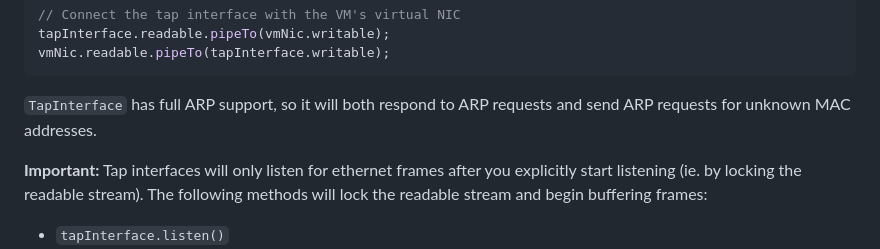
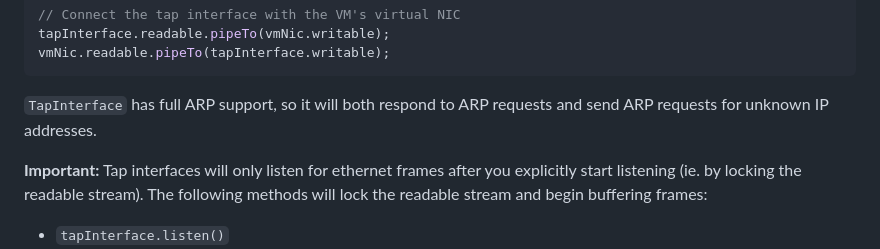
Before and after one commit to chipmk/tcpip.js, a Markdown page: README.md, the part around the change. Rendered like a GitHub page.

Commit message:
docs: correct tap arp explanation

````diff
--- a/README.md
+++ b/README.md
@@ -293,7 +293,7 @@ tapInterface.readable.pipeTo(vmNic.writable);
 vmNic.readable.pipeTo(tapInterface.writable);
 ```
 
-`TapInterface` has full ARP support, so it will both respond to ARP requests and send ARP requests for unknown MAC addresses.
+`TapInterface` has full ARP support, so it will both respond to ARP requests and send ARP requests for unknown IP addresses.
 
 **Important:** Tap interfaces will only listen for ethernet frames after you explicitly start listening (ie. by locking the readable stream). The following methods will lock the readable stream and begin buffering frames:
 
````
